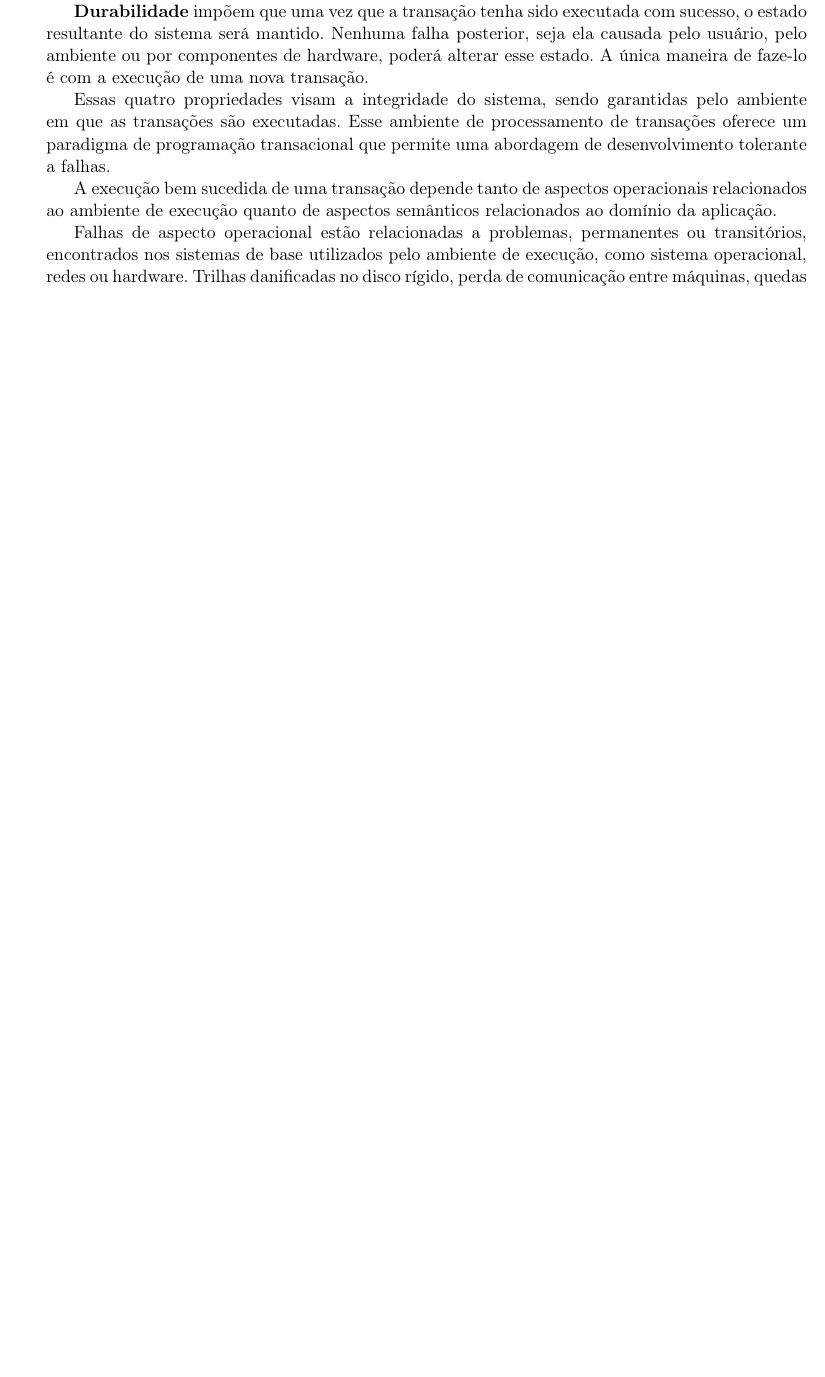
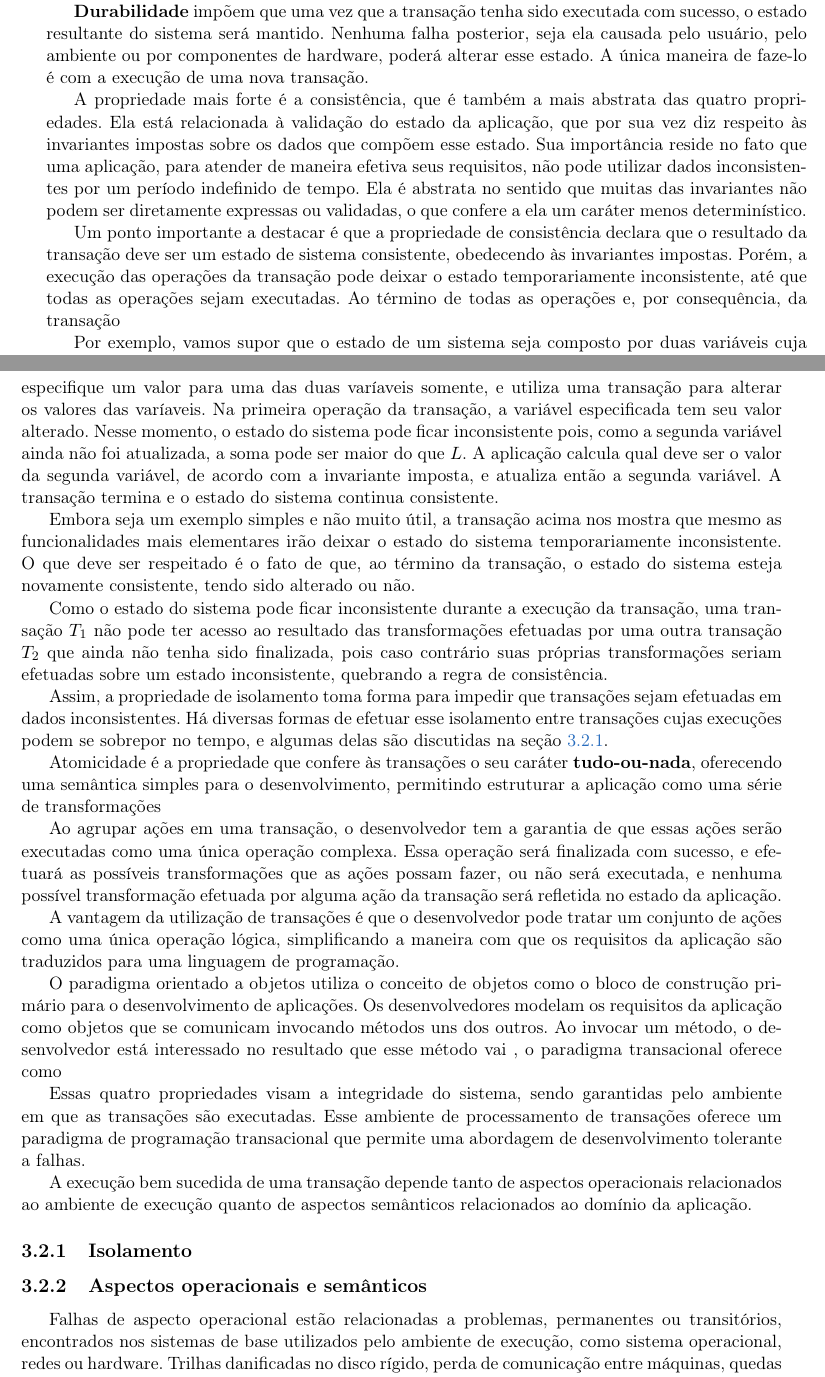
Before and after one commit to leandroferro/mestrado, a LaTeX book (textos/master.tex): part of page 26 of 61 before the commit and two parts of pages 26 and 27 of 61 after it, the two joined at a grey line, cut so that both start at the same text, the shorter picture padded with empty space. Compiled offline with pdfLaTeX.

Commit message:
salvando...

```diff
--- a/textos/master.tex
+++ b/textos/master.tex
@@ -412,10 +402,36 @@ Uma transação apresenta um conjunto de propriedades que oferecem uma base simp
-\textbf{Isolamento} significa que o resultado das operações de uma transação $A$ não devem interferir na execução de uma outra transação $B$, enquanto $A$ não for finalizada. *** TODO escrever um pouco mais
+\textbf{Isolamento} significa que o resultado das operações de uma transação $A$ não devem interferir na execução de uma outra transação $B$, enquanto $A$ não for finalizada.
 
 \textbf{Durabilidade} impõem que uma vez que a transação tenha sido executada com sucesso, o estado resultante do sistema será mantido. Nenhuma falha posterior, seja ela causada pelo usuário, pelo ambiente ou por componentes de hardware, poderá alterar esse estado. A única maneira de faze-lo é com a execução de uma nova transação.
+
+A propriedade mais forte é a consistência, que é também a mais abstrata das quatro propriedades. Ela está relacionada à validação do estado da aplicação, que por sua vez diz respeito às invariantes impostas sobre os dados que compõem esse estado. Sua importância reside no fato que uma aplicação, para atender de maneira efetiva seus requisitos, não pode utilizar dados inconsistentes por um período indefinido de tempo. Ela é abstrata no sentido que muitas das invariantes não podem ser diretamente expressas ou validadas, o que confere a ela um caráter menos determinístico.
+
+Um ponto importante a destacar é que a propriedade de consistência declara que o resultado da transação deve ser um estado de sistema consistente, obedecendo às invariantes impostas. Porém, a execução das operações da transação pode deixar o estado temporariamente inconsistente, até que todas as operações sejam executadas. Ao término de todas as operações e, por consequência, da transação
+
+Por exemplo, vamos supor que o estado de um sistema seja composto por duas variáveis cuja soma dos valores não pode exceder um determinado limite $L$. A aplicação permite que o usuário especifique um valor para uma das duas varíaveis somente, e utiliza uma transação para alterar os valores das varíaveis. Na primeira operação da transação, a variável especificada tem seu valor alterado. Nesse momento, o estado do sistema pode ficar inconsistente pois, como a segunda variável ainda não foi atualizada, a soma pode ser maior do que $L$. A aplicação calcula qual deve ser o valor da segunda variável, de acordo com a invariante imposta, e atualiza então a segunda variável. A transação termina e o estado do sistema continua consistente.
+
+Embora seja um exemplo simples e não muito útil, a transação acima nos mostra que mesmo as funcionalidades mais elementares irão deixar o estado do sistema temporariamente inconsistente. O que deve ser respeitado é o fato de que, ao término da transação, o estado do sistema esteja novamente consistente, tendo sido alterado ou não.
+
+Como o estado do sistema pode ficar inconsistente durante a execução da transação, uma transação $T_1$ não pode ter acesso ao resultado das transformações efetuadas por uma outra transação $T_2$ que ainda não tenha sido finalizada, pois caso contrário suas próprias transformações seriam efetuadas sobre um estado inconsistente, quebrando a regra de consistência.
+
+Assim, a propriedade de isolamento toma forma para impedir que transações sejam efetuadas em dados inconsistentes. Há diversas formas de efetuar esse isolamento entre transações cujas execuções podem se sobrepor no tempo, e algumas delas são discutidas na seção \ref{subsec:isolamento}.
+
+Atomicidade é a propriedade que confere às transações o seu caráter \textbf{tudo-ou-nada}, oferecendo uma semântica simples para o desenvolvimento, permitindo estruturar a aplicação como uma série de transformações
+
+Ao agrupar ações em uma transação, o desenvolvedor tem a garantia de que essas ações serão executadas como uma única operação complexa. Essa operação será finalizada com sucesso, e efetuará as possíveis transformações que as ações possam fazer, ou não será executada, e nenhuma possível transformação efetuada por alguma ação da transação será refletida no estado da aplicação.
+
+A vantagem da utilização de transações é que o desenvolvedor pode tratar um conjunto de ações como uma única operação lógica, simplificando a maneira com que os requisitos da aplicação são traduzidos para uma linguagem de programação.
+
+O paradigma orientado a objetos utiliza o conceito de objetos como o bloco de construção primário para o desenvolvimento de aplicações. Os desenvolvedores modelam os requisitos da aplicação como objetos que se comunicam invocando métodos uns dos outros. Ao invocar um método, o desenvolvedor está interessado no resultado que esse método vai , o paradigma transacional oferece como
 
 Essas quatro propriedades visam a integridade do sistema, sendo garantidas pelo ambiente em que as transações são executadas. Esse ambiente de processamento de transações oferece um paradigma de programação transacional que permite uma abordagem de desenvolvimento tolerante a falhas.
 
 A execução bem sucedida de uma transação depende tanto de aspectos operacionais relacionados ao ambiente de execução quanto de aspectos semânticos relacionados ao domínio da aplicação.
+
+\subsection{Isolamento}
+\label{subsec:isolamento}
+
+\subsection{Aspectos operacionais e semânticos}
+\label{subsec:aspectos_operacionais_e_semanticos}
 
 Falhas de aspecto operacional estão relacionadas a problemas, permanentes ou transitórios, encontrados nos sistemas de base utilizados pelo ambiente de execução, como sistema operacional, redes ou hardware. Trilhas danificadas no disco rígido, perda de comunicação entre máquinas, quedas no fornecimento de energia são alguns exemplos, assim como danos físicos no cabeamento de rede ou o extravio de uma máquina.
 
```
Also changed, not shown: textos/master.tex (36 more changed lines).
